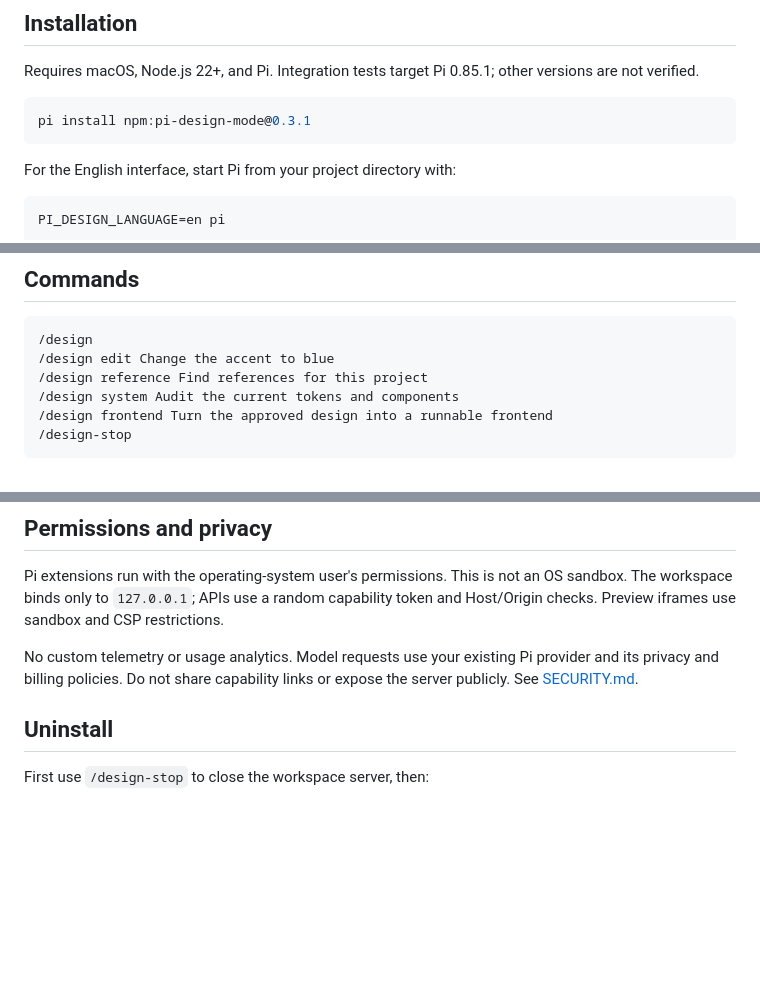
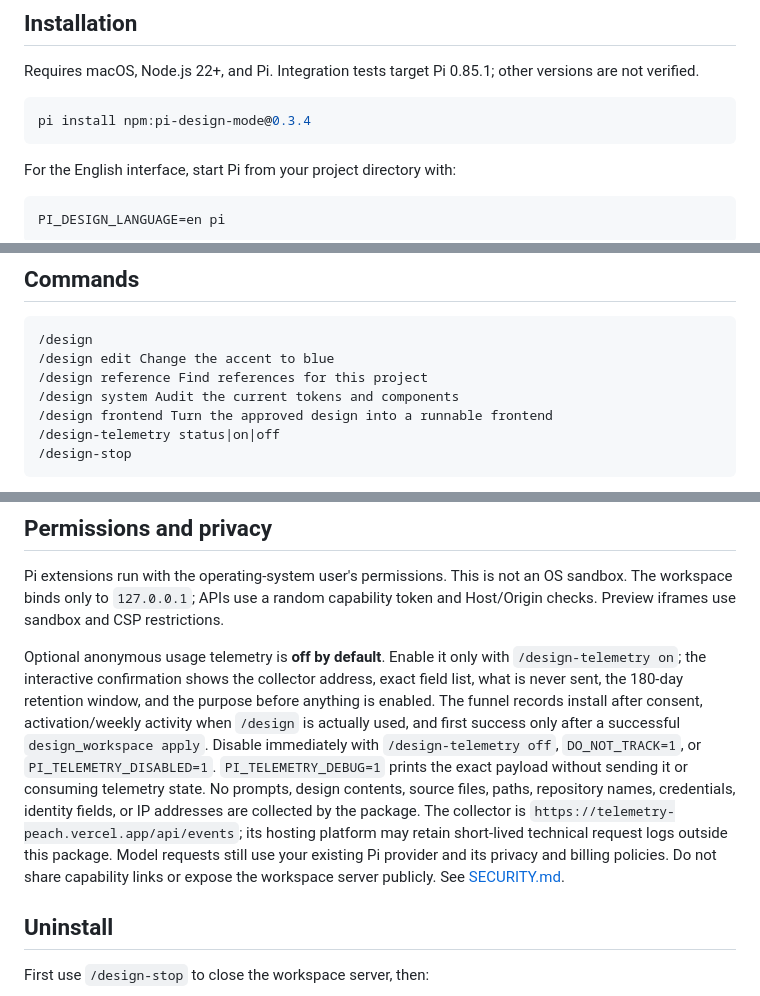
Before and after one commit to liush2yuxjtu/pi-design-mode, a Markdown page: README.md, 3 parts joined by grey strips. GitHub-like rendering; blank space fills up the shorter version.

Commit message:
docs: disclose opt-in design telemetry

````diff
--- a/README.md
+++ b/README.md
@@ -23,7 +23,7 @@ Two real recordings: the new 70-second English demo and the unchanged, approved
 Requires macOS, Node.js 22+, and Pi. Integration tests target Pi 0.85.1; other versions are not verified.
 
 ```bash
-pi install npm:pi-design-mode@0.3.1
+pi install npm:pi-design-mode@0.3.4
 ```
 
 For the English interface, start Pi from your project directory with:
@@ -80,6 +80,7 @@ Project files live in `.pi-design/`. When started from the user's home directory
 /design reference Find references for this project
 /design system Audit the current tokens and components
 /design frontend Turn the approved design into a runnable frontend
+/design-telemetry status|on|off
 /design-stop
 ```
 
@@ -99,7 +100,7 @@ Requests go to the current model. The extension does not bundle a search service
 
 Pi extensions run with the operating-system user's permissions. This is not an OS sandbox. The workspace binds only to `127.0.0.1`; APIs use a random capability token and Host/Origin checks. Preview iframes use sandbox and CSP restrictions.
 
-No custom telemetry or usage analytics. Model requests use your existing Pi provider and its privacy and billing policies. Do not share capability links or expose the server publicly. See [SECURITY.md](SECURITY.md).
+Optional anonymous usage telemetry is **off by default**. Enable it only with `/design-telemetry on`; the interactive confirmation shows the collector address, exact field list, what is never sent, the 180-day retention window, and the purpose before anything is enabled. The funnel records install after consent, activation/weekly activity when `/design` is actually used, and first success only after a successful `design_workspace apply`. Disable immediately with `/design-telemetry off`, `DO_NOT_TRACK=1`, or `PI_TELEMETRY_DISABLED=1`. `PI_TELEMETRY_DEBUG=1` prints the exact payload without sending it or consuming telemetry state. No prompts, design contents, source files, paths, repository names, credentials, identity fields, or IP addresses are collected by the package. The collector is `https://telemetry-peach.vercel.app/api/events`; its hosting platform may retain short-lived technical request logs outside this package. Model requests still use your existing Pi provider and its privacy and billing policies. Do not share capability links or expose the workspace server publicly. See [SECURITY.md](SECURITY.md).
 
 ## Uninstall
 
````
